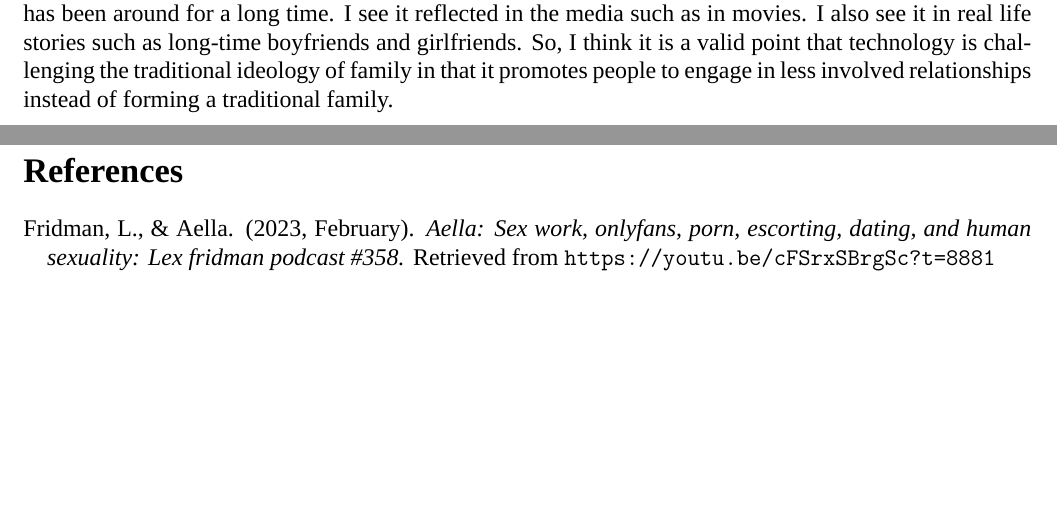
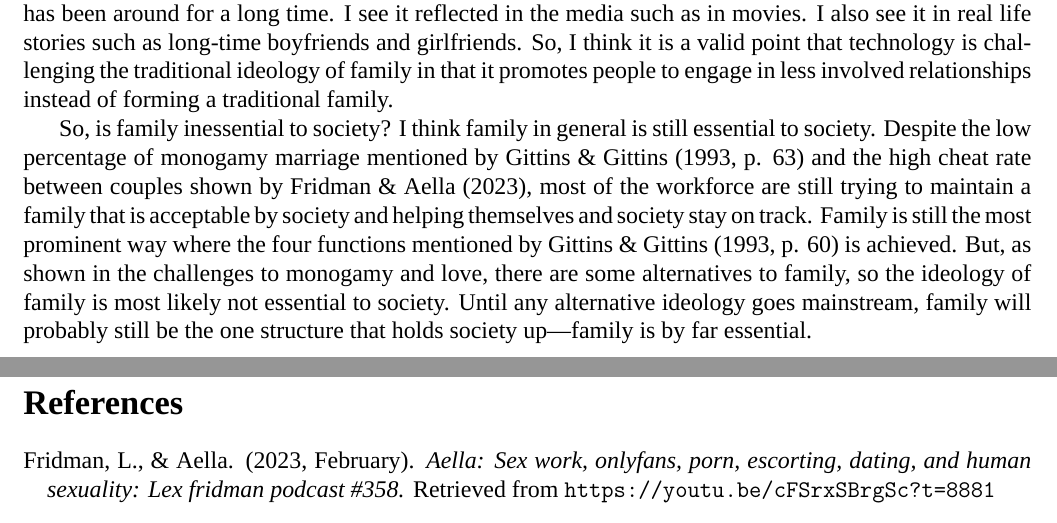
Before and after one commit to SichangHe/ETHLDR201, a LaTeX document (essay1/self_inquiry_essay1.tex): two parts of pages 2 and 3 of 3, joined at a grey line, cut so that both start at the same text, the shorter picture padded with empty space. Compiled offline with XeLaTeX; a missing font is replaced by an installed copy or a similar font.

Commit message:
conclusion

```diff
--- a/essay1/self_inquiry_essay1.tex
+++ b/essay1/self_inquiry_essay1.tex
@@ -141,6 +141,21 @@ So, I think it is a valid point that technology is challenging the traditional
 ideology of family in that it promotes people to engage in less involved
 relationships instead of forming a traditional family.
 
+So, is family inessential to society?
+I think family in general is still essential to society.
+Despite the low percentage of monogamy marriage mentioned by
+\citet[p. 63]{gittins1993family} and the high cheat rate between couples shown
+by \citet{fridman2023aella},
+most of the workforce are still trying to maintain a family that is acceptable
+by society and helping themselves and society stay on track.
+Family is still the most prominent way where the four functions mentioned by
+\citet[p. 60]{gittins1993family} is achieved.
+But, as shown in the challenges to monogamy and love,
+there are some alternatives to family,
+so the ideology of family is most likely not essential to society.
+Until any alternative ideology goes mainstream,
+family will probably still be the one structure that holds society up—family
+is by far essential.
 \pagebreak
 \bibliographystyle{apacite}
 \bibliography{Bibliography}
```
